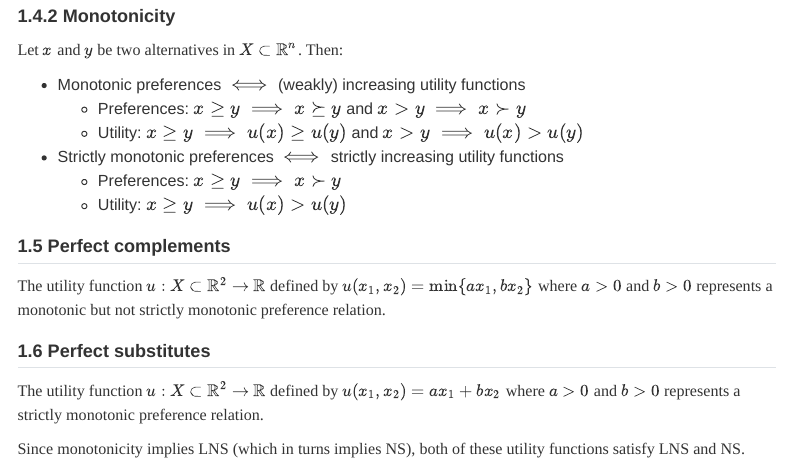
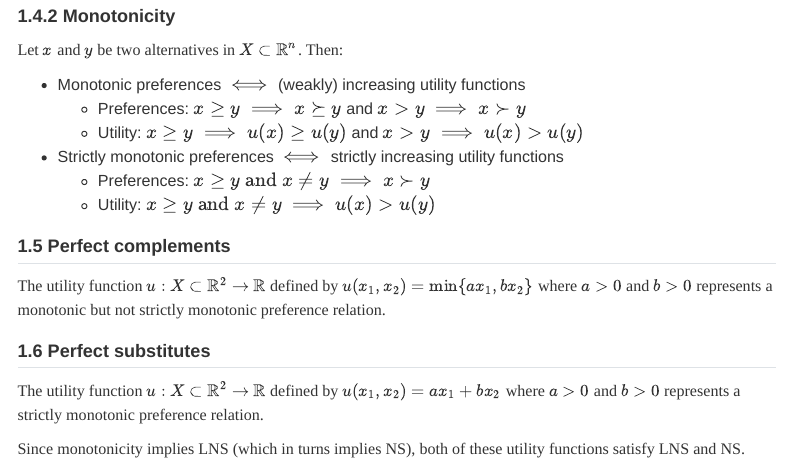
Before and after one commit to mydam169/microeconomics, a Quarto document (contents/lecture_1.qmd): the page in a window 1100 px wide, from 7330 px down. Rendered offline with R 4.5, knitr and Pandoc in place of Quarto, with nearby package versions; some code elsewhere in the file could not run offline; menus at the side of the page are left out.

Commit message:
monotonicity errata fixed

```diff
--- a/contents/lecture_1.qmd
+++ b/contents/lecture_1.qmd
@@ -219,8 +219,8 @@ Let $x$ and $y$ be two alternatives in $X \subset \mathbb{R}^n$. Then:
     -   Preferences: $x \geq y \implies x \succeq y$ and $x \gt y \implies x \succ y$
     -   Utility: $x \geq y \implies u(x) \geq u(y)$ and $x \gt y \implies u(x) > u(y)$
 -   Strictly monotonic preferences $\iff$ strictly increasing utility functions
-    -   Preferences: $x \geq y \implies x \succ y$
-    -   Utility: $x \geq y \implies u(x) > u(y)$
+    -   Preferences: $x \geq y \text{ and } x \neq y \implies x \succ y$
+    -   Utility: $x \geq y \text{ and } x \neq y \implies u(x) > u(y)$
 
 ::: {#exm-eg-mono-leontief}
 ## Perfect complements
```
Also changed, not shown: 1 other file.
